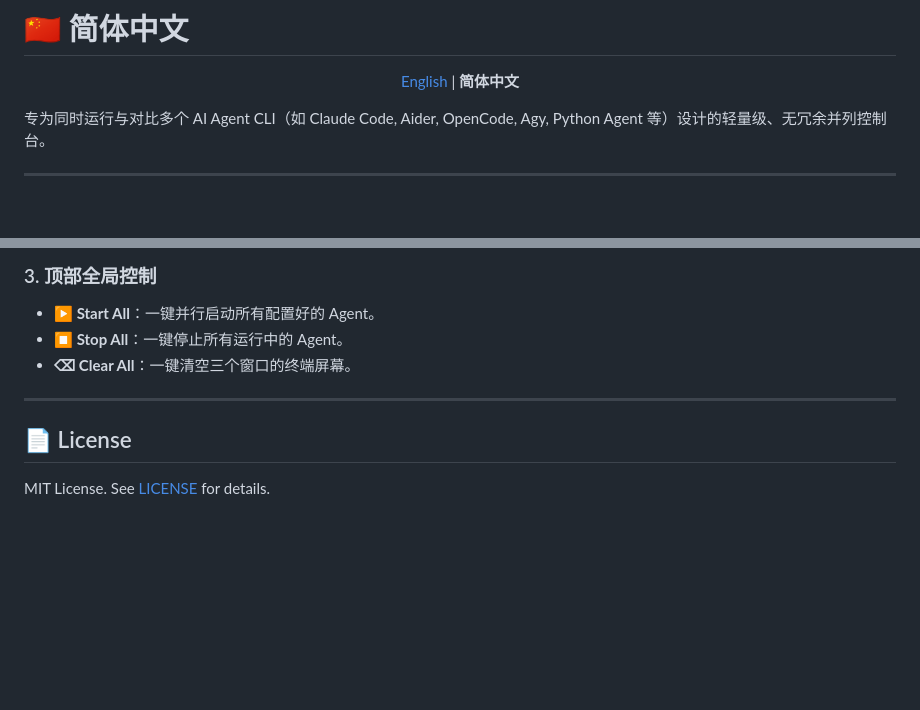
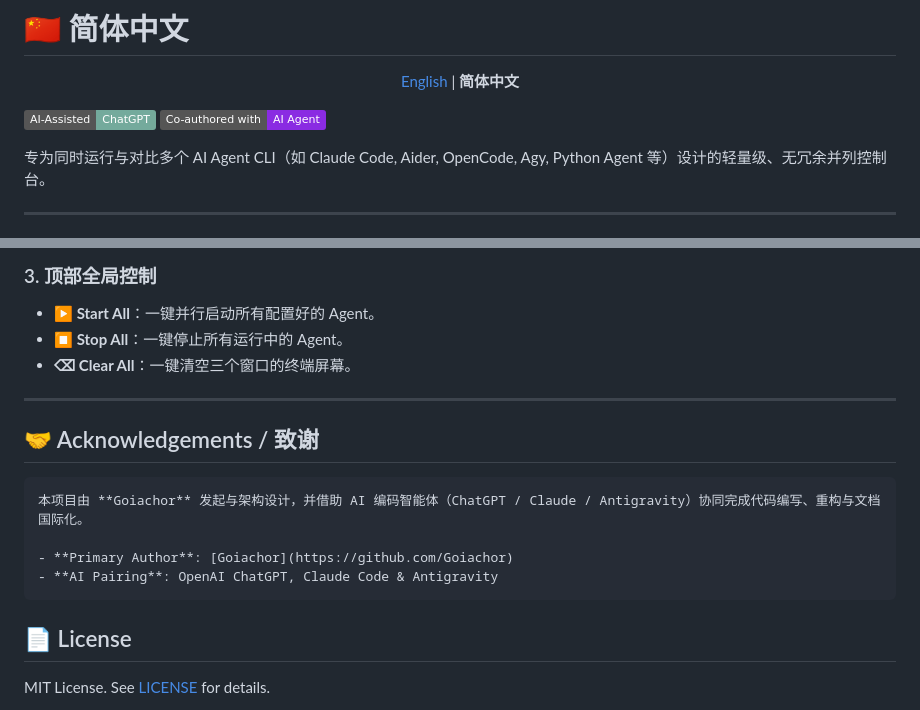
Before and after one commit to Goiachor/agenthub, a Markdown page: README.md, 2 parts joined by grey strips. Rendered like a GitHub page; badges without logos; blank space fills up the shorter version.

Commit message:
Enhance README with acknowledgements and badges
Added acknowledgements section and AI assistance details.

```diff
--- a/README.md
+++ b/README.md
@@ -129,6 +129,9 @@ agenthub/
   <a href="#agenthub-cli-ahub">English</a> | <b>简体中文</b>
 </p>
 
+[![AI Assisted](https://img.shields.io/badge/AI--Assisted-ChatGPT-74aa9c?logo=openai&logoColor=white)](https://openai.com)
+    [![Co-authored with AI](https://img.shields.io/badge/Co--authored_with-AI_Agent-blueviolet)](https://github.com)
+
 专为同时运行与对比多个 AI Agent CLI（如 Claude Code, Aider, OpenCode, Agy, Python Agent 等）设计的轻量级、无冗余并列控制台。
 
 ---
@@ -219,6 +222,13 @@ python3 server.py
 
 ---
 
+## 🤝 Acknowledgements / 致谢
+
+    本项目由 **Goiachor** 发起与架构设计，并借助 AI 编码智能体（ChatGPT / Claude / Antigravity）协同完成代码编写、重构与文档国际化。
+
+    - **Primary Author**: [Goiachor](https://github.com/Goiachor)
+    - **AI Pairing**: OpenAI ChatGPT, Claude Code & Antigravity
+
 ## 📄 License
 
 MIT License. See [LICENSE](LICENSE) for details.
```
